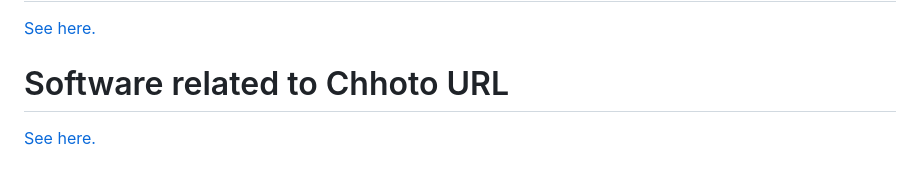
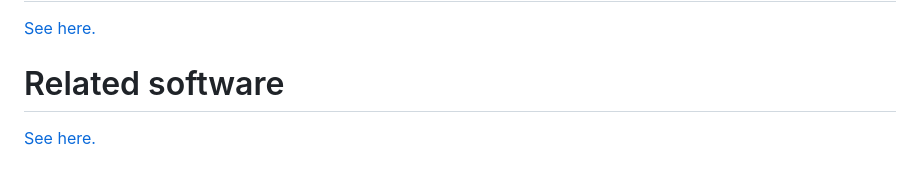
Before and after one commit to SinTan1729/chhoto-url, a Markdown page: README.md, the part around the change. GitHub-like rendering.

Commit message:
docs: Slight change in wording

```diff
--- a/README.md
+++ b/README.md
@@ -105,7 +105,7 @@ Password: `chhoto-url-demo-pass`
 
 [See here.](./CLI.md)
 
-# Software related to Chhoto URL
+# Related software
 
 [See here.](./TOOLS.md)
 
```
